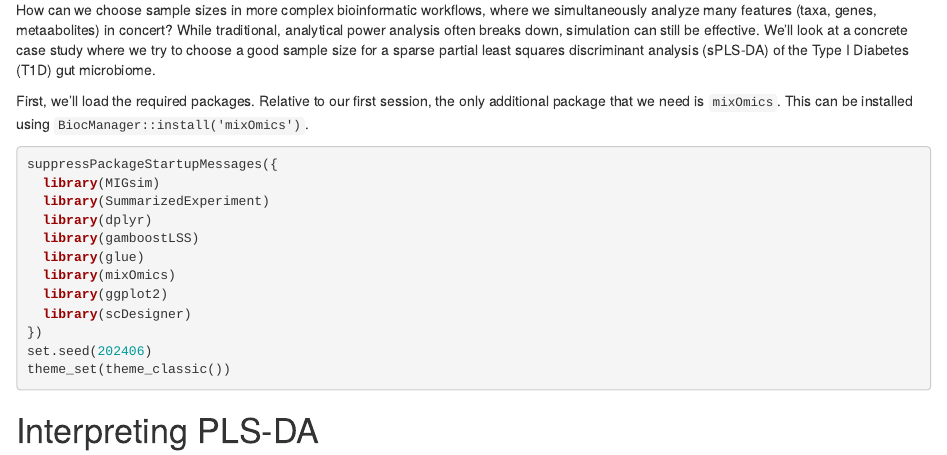
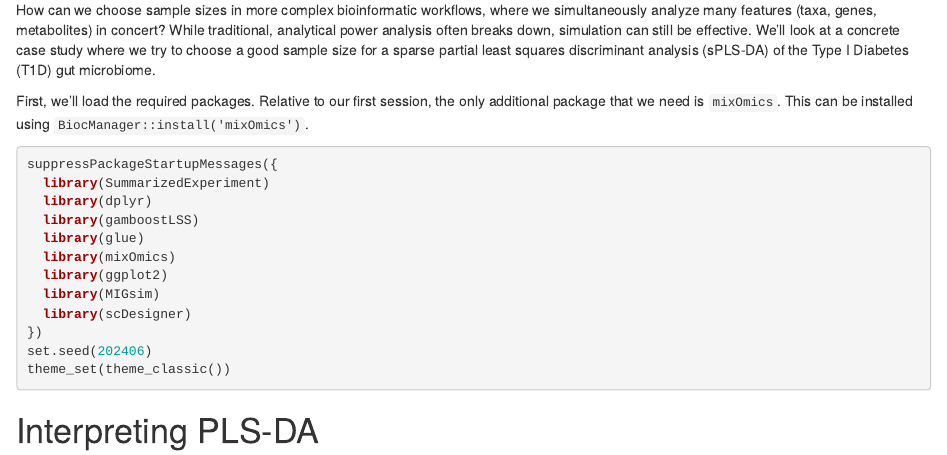
Before and after one commit to krisrs1128/intro-to-simulation, an R Markdown document (practicals/session2.Rmd): the page in a window 1100 px wide, from 100 px down. Rendered offline with R 4.5, knitr and Pandoc, with nearby package versions; drawn as R Markdown's standard HTML page in place of the format the file asks for; some code elsewhere in the file could not run offline.

````diff
--- a/practicals/session2.Rmd
+++ b/practicals/session2.Rmd
@@ -24,7 +24,7 @@
 </style>
 
 How can we choose sample sizes in more complex bioinformatic workflows, where we
-simultaneously analyze many features (taxa, genes, metaabolites) in concert?
+simultaneously analyze many features (taxa, genes, metabolites) in concert?
 While traditional, analytical power analysis often breaks down, simulation can
 still be effective. We'll look at a concrete case study where we try to choose a
 good sample size for a sparse partial least squares discriminant analysis
@@ -40,13 +40,13 @@
 
 ```{r}
 suppressPackageStartupMessages({
-  library(MIGsim)
   library(SummarizedExperiment)
   library(dplyr)
   library(gamboostLSS)
   library(glue)
   library(mixOmics)
   library(ggplot2)
+  library(MIGsim)
   library(scDesigner)
 })
 set.seed(202406)
````
Also changed, not shown: practicals/session2.Rmd (4 more changed lines).
